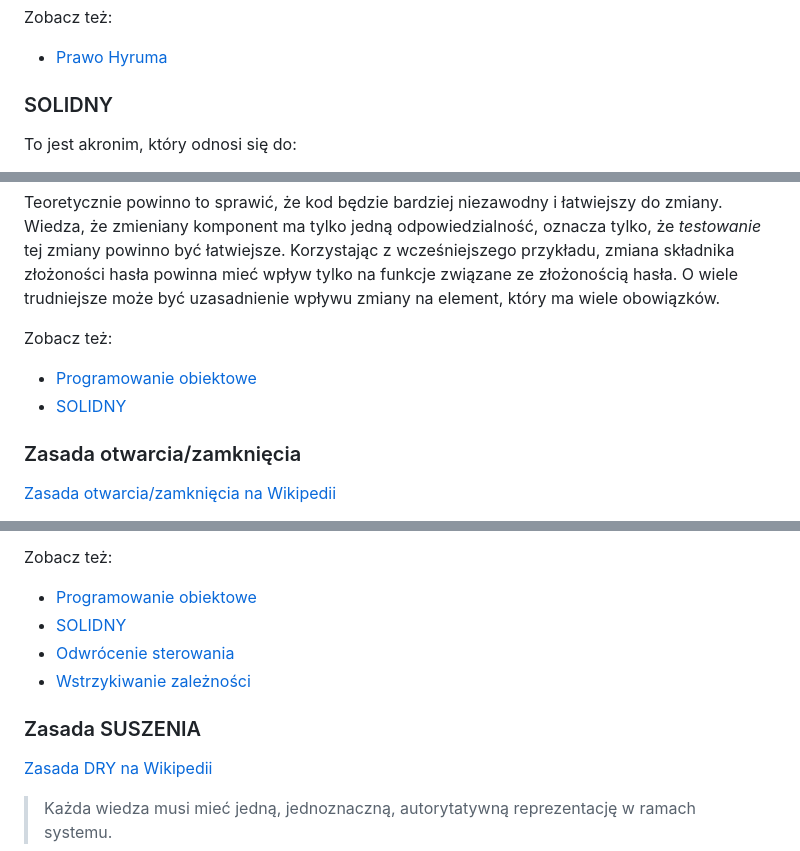
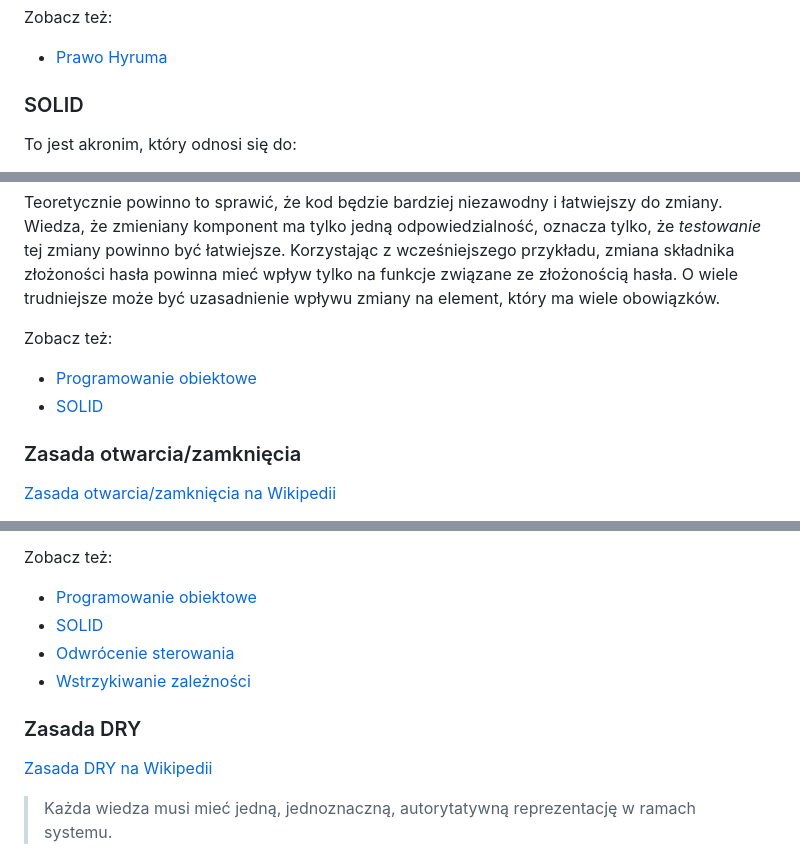
Before and after one commit to AnimMouse/hacker-laws-website, a Markdown page: translations/pl.md, 3 parts joined by grey strips. Drawn GitHub-style.

```diff
--- a/translations/pl.md
+++ b/translations/pl.md
@@ -812,7 +812,7 @@ Zobacz też:
 
 - [Prawo Hyruma](#hyrums-law-the-law-of-implicit-interfaces)
 
-### SOLIDNY
+### SOLID
 
 To jest akronim, który odnosi się do:
 
@@ -837,7 +837,7 @@ Teoretycznie powinno to sprawić, że kod będzie bardziej niezawodny i łatwiej
 Zobacz też:
 
 - [Programowanie obiektowe](#todo)
-- [SOLIDNY](#solid)
+- [SOLID](#solid)
 
 ### Zasada otwarcia/zamknięcia
 
@@ -907,11 +907,11 @@ Ta zasada jest złożona, ponieważ może się wydawać, że „odwraca” oczek
 Zobacz też:
 
 - [Programowanie obiektowe](#todo)
-- [SOLIDNY](#solid)
+- [SOLID](#solid)
 - [Odwrócenie sterowania](#todo)
 - [Wstrzykiwanie zależności](#todo)
 
-### Zasada SUSZENIA
+### Zasada DRY
 
 [Zasada DRY na Wikipedii](https://en.wikipedia.org/wiki/Don%27t_repeat_yourself)
 
```
Also changed, not shown: other parts of translations/pl.md (+67 -67 lines), README.md (+1 -1 lines).
